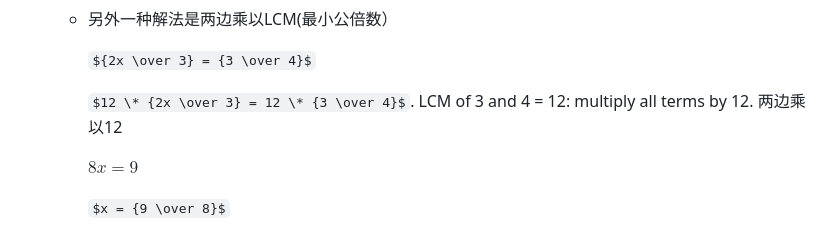
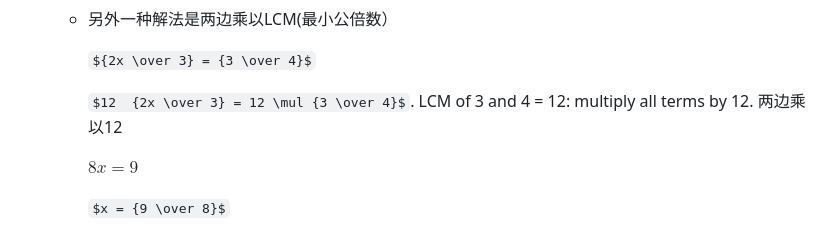
Before and after one commit to Simon-Xu-Lan/mia, a Markdown page: second/MA1020 Math/MA1020.md, the part around the change. GitHub-like rendering; some formulas as TeX source.

```diff
--- a/second/MA1020 Math/MA1020.md
+++ b/second/MA1020 Math/MA1020.md
@@ -111,7 +111,7 @@ These objects are called the **elements 元素** of the set.
 
       ${2x \over 3} = {3 \over 4}$
 
-      $12 \* {2x \over 3} = 12 \* {3 \over 4}$.   LCM of 3 and 4 = 12: multiply all terms by 12. 两边乘以12
+      $12  {2x \over 3} = 12 \mul {3 \over 4}$.   LCM of 3 and 4 = 12: multiply all terms by 12. 两边乘以12
 
       $8x = 9$
 
```
